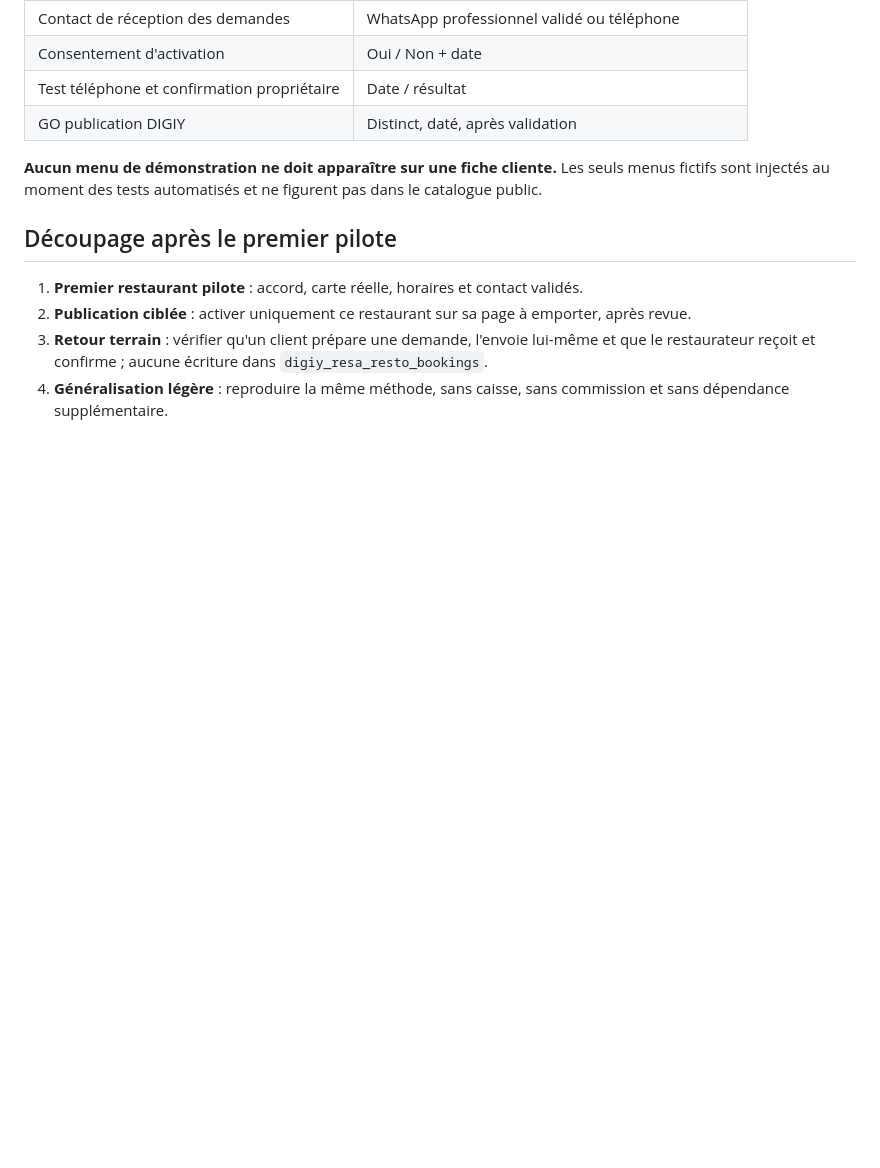
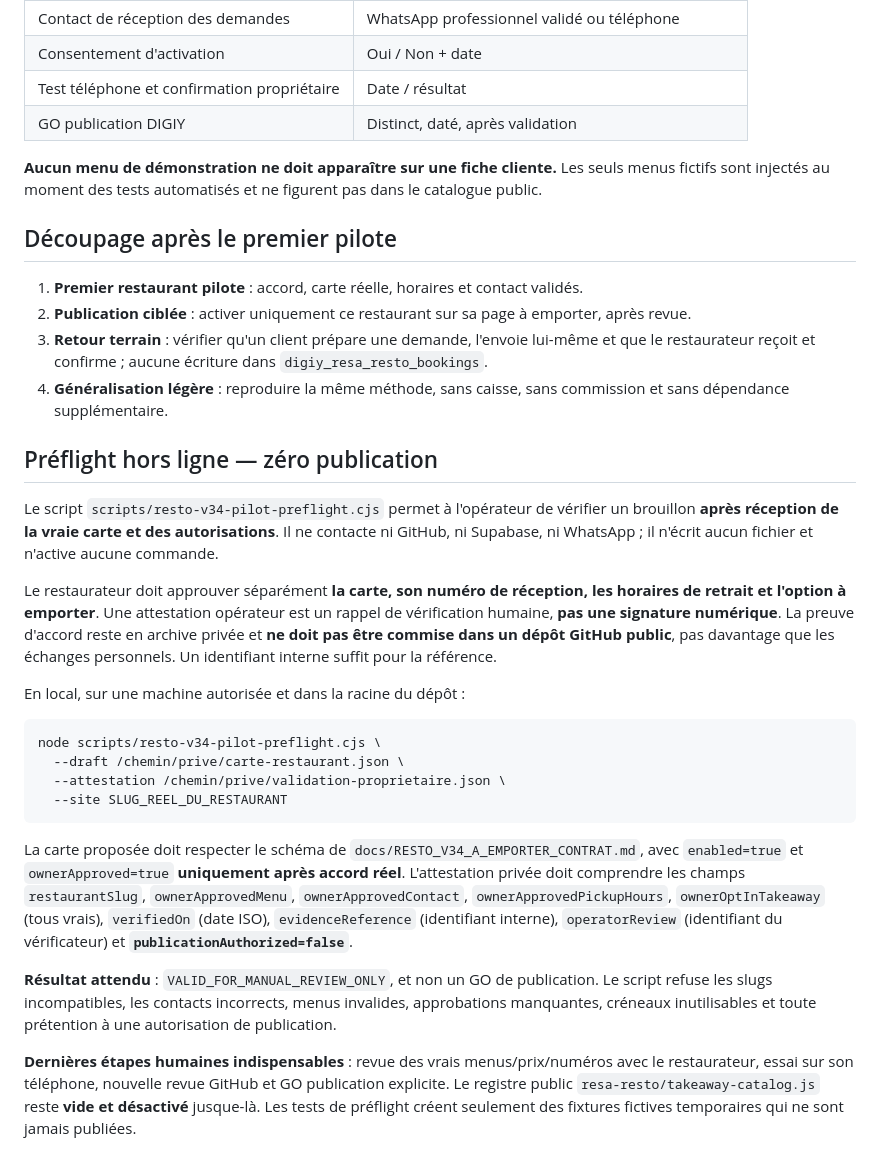
Before and after one commit to BEAUVILLE/digiy-resto, a Markdown page: docs/RESTO_V34_PILOTE_VALIDATION_MENU.md, the part around the change. Rendered like a GitHub page; blank space fills up the shorter version.

Commit message:
docs(RESTO V34): document offline merchant menu preflight and human opt-in boundaries

````diff
--- a/docs/RESTO_V34_PILOTE_VALIDATION_MENU.md
+++ b/docs/RESTO_V34_PILOTE_VALIDATION_MENU.md
@@ -55,3 +55,25 @@
 2. **Publication ciblée** : activer uniquement ce restaurant sur sa page à emporter, après revue.
 3. **Retour terrain** : vérifier qu'un client prépare une demande, l'envoie lui-même et que le restaurateur reçoit et confirme ; aucune écriture dans `digiy_resa_resto_bookings`.
 4. **Généralisation légère** : reproduire la même méthode, sans caisse, sans commission et sans dépendance supplémentaire.
+
+
+## Préflight hors ligne — zéro publication
+
+Le script `scripts/resto-v34-pilot-preflight.cjs` permet à l'opérateur de vérifier un brouillon **après réception de la vraie carte et des autorisations**. Il ne contacte ni GitHub, ni Supabase, ni WhatsApp ; il n'écrit aucun fichier et n'active aucune commande.
+
+Le restaurateur doit approuver séparément **la carte, son numéro de réception, les horaires de retrait et l'option à emporter**. Une attestation opérateur est un rappel de vérification humaine, **pas une signature numérique**. La preuve d'accord reste en archive privée et **ne doit pas être commise dans un dépôt GitHub public**, pas davantage que les échanges personnels. Un identifiant interne suffit pour la référence.
+
+En local, sur une machine autorisée et dans la racine du dépôt :
+
+```bash
+node scripts/resto-v34-pilot-preflight.cjs \
+  --draft /chemin/prive/carte-restaurant.json \
+  --attestation /chemin/prive/validation-proprietaire.json \
+  --site SLUG_REEL_DU_RESTAURANT
+```
+
+La carte proposée doit respecter le schéma de `docs/RESTO_V34_A_EMPORTER_CONTRAT.md`, avec `enabled=true` et `ownerApproved=true` **uniquement après accord réel**. L'attestation privée doit comprendre les champs `restaurantSlug`, `ownerApprovedMenu`, `ownerApprovedContact`, `ownerApprovedPickupHours`, `ownerOptInTakeaway` (tous vrais), `verifiedOn` (date ISO), `evidenceReference` (identifiant interne), `operatorReview` (identifiant du vérificateur) et **`publicationAuthorized=false`**.
+
+**Résultat attendu** : `VALID_FOR_MANUAL_REVIEW_ONLY`, et non un GO de publication. Le script refuse les slugs incompatibles, les contacts incorrects, menus invalides, approbations manquantes, créneaux inutilisables et toute prétention à une autorisation de publication.
+
+**Dernières étapes humaines indispensables** : revue des vrais menus/prix/numéros avec le restaurateur, essai sur son téléphone, nouvelle revue GitHub et GO publication explicite. Le registre public `resa-resto/takeaway-catalog.js` reste **vide et désactivé** jusque-là. Les tests de préflight créent seulement des fixtures fictives temporaires qui ne sont jamais publiées.
````
